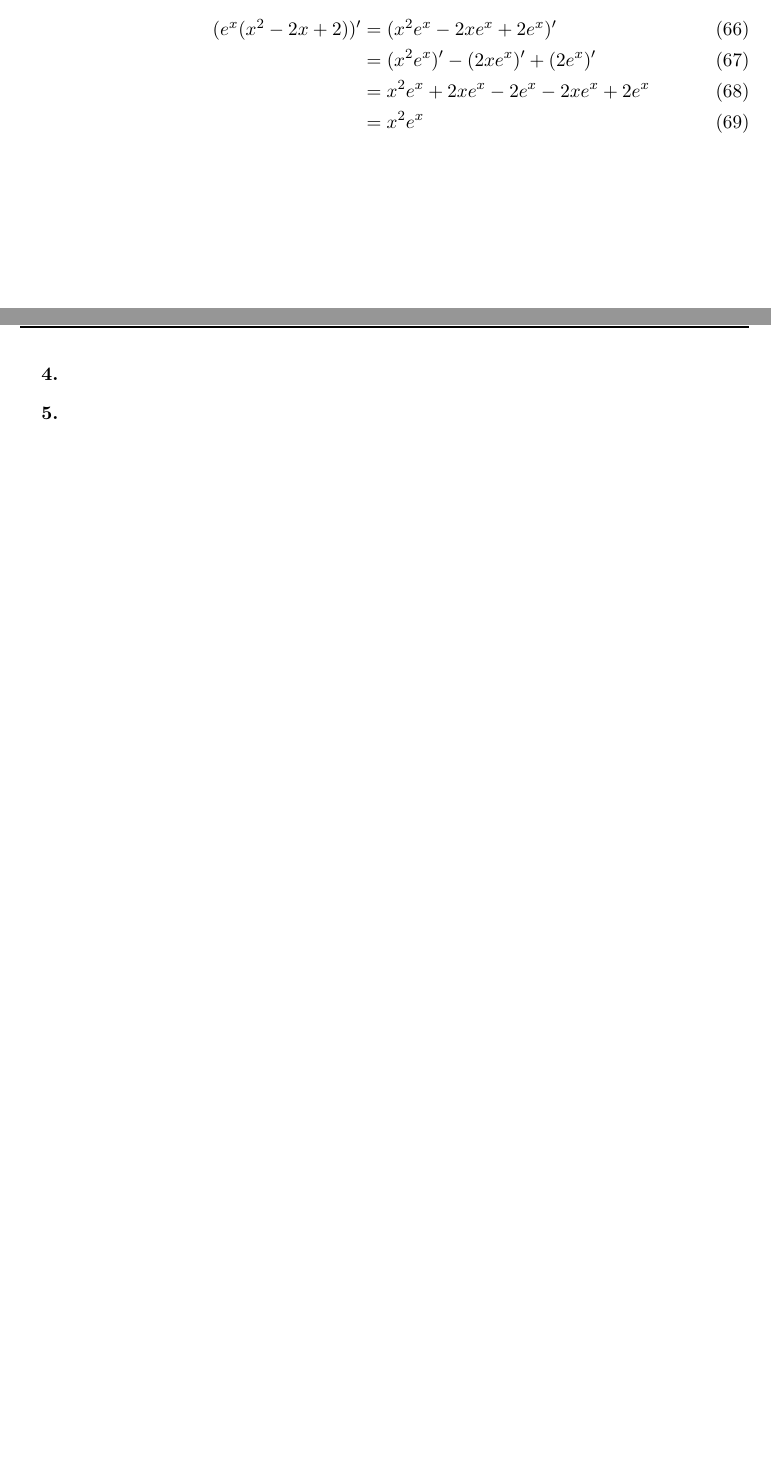
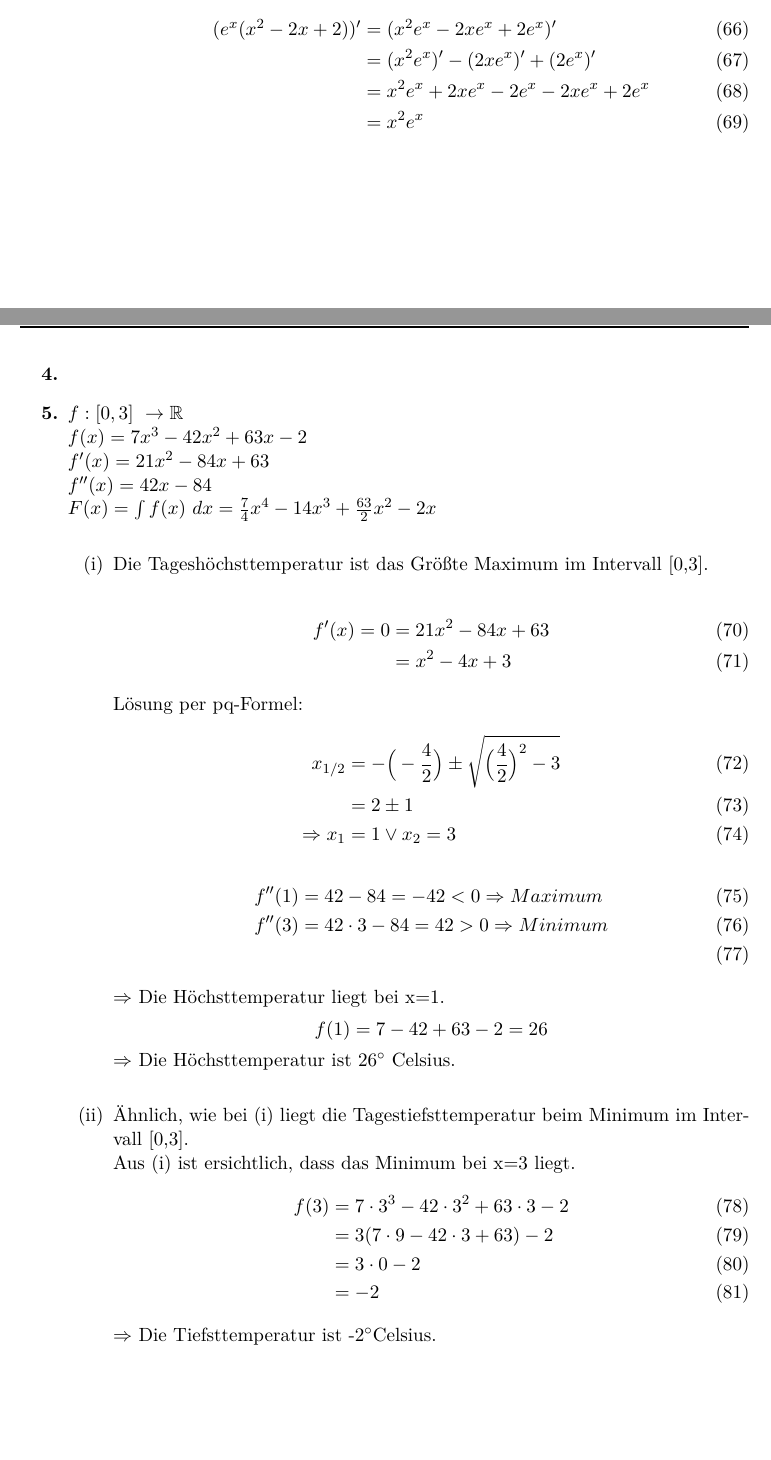
Before and after one commit to xamoeY/uni, a LaTeX problem sheet (ala/Homework-2012-05-24.tex): two parts of pages 8 and 9 of 9 before the commit and two parts of pages 8 and 9 of 10 after it, joined at a grey line, cut so that both start at the same text, the shorter picture padded with empty space. Compiled offline with pdfLaTeX; an older LaTeX class or package is replaced by its successor.

Commit message:
5. hinzugefügt.

```diff
--- a/ala/Homework-2012-05-24.tex
+++ b/ala/Homework-2012-05-24.tex
@@ -239,6 +239,54 @@ Probe:
 \item[\textbf{4.}]
 
 \item[\textbf{5.}]
+\(f:[0,3]\ \rightarrow \mathbb{R}\)\\
+\(f(x)=7x^3-42x^2+63x-2\)\\
+\(f'(x)=21x^2-84x+63\)\\
+\(f''(x)=42x-84\)\\
+\(F(x) = \int f(x)\ dx= \frac{7}{4}x^4 -14x^3 +\frac{63}{2}x^2-2x\)\\
+\begin{enumerate}[(i)]
+\item
+Die Tageshöchsttemperatur ist das Größte Maximum im Intervall [0,3].\\
+\begin{align}
+f'(x)=0&=21x^2-84x+63\\
+	&=x^2-4x+3
+\end{align}
+Lösung per pq-Formel:
+\begin{align}
+x_{1/2} &=-\Big(-\frac{4}{2}\Big)\pm \sqrt{\Big(\frac{4}{2}\Big)^2 -3} \\
+	&=2 \pm 1\\
+	\Rightarrow x_1&=1 \vee x_2=3
+\end{align}
+\begin{align}
+f''(1) &= 42-84 = -42<0 \Rightarrow Maximum\\
+f''(3) &= 42\cdot 3 - 84 =42>0 \Rightarrow Minimum\\
+\end{align}
+\(\Rightarrow\) Die Höchsttemperatur liegt bei x=1.
+\begin{center}
+\(f(1)=7-42+63-2=26\)
+\end{center}
+\(\Rightarrow\) Die Höchsttemperatur ist 26\(^\circ \) Celsius.\\
+\item
+Ähnlich, wie bei (i) liegt die Tagestiefsttemperatur beim Minimum im Intervall [0,3].\\
+Aus (i) ist ersichtlich, dass das Minimum bei x=3 liegt.
+\begin{align}
+f(3) &= 7\cdot 3^3-42\cdot 3^2 + 63 \cdot 3 -2\\
+	&= 3(7\cdot 9 - 42\cdot 3 +63) -2\\
+	&= 3 \cdot 0 -2\\
+	&= -2
+\end{align}
+\(\Rightarrow\) Die Tiefsttemperatur ist -2\(^\circ \)Celsius.\\
+\item
+Die Durchschnittstemperatur des Tages ist gleichzusetzen mit dem Mittelwert \(\overline{f(x)}\) im Intervall [0,3].\\
+\begin{align}
+\overline{f(x)}&= \frac{1}{3-0} \cdot \int_0^3 f(x)\ dx\\
+	&= \frac{1}{3-0} \cdot (F(3)-F(0))\\
+	&= \frac{1}{3-0} \cdot \bigg( \Big( \frac{7}{4}\cdot 3^4 -14\cdot 3^3 +\frac{63}{2} \cdot 3^2 -2\cdot 3 \Big) -0 \bigg)\\
+	&= \frac{1}{3-0} \cdot 41,25\\
+	&= 13,75
+\end{align}
+\(\Rightarrow \) Die Durchschnittstemperatur ist 13,75\(^\circ\) Celsius.
+\end{enumerate}
 
 \end{enumerate}
 %Ende aller Aufgaben
```
